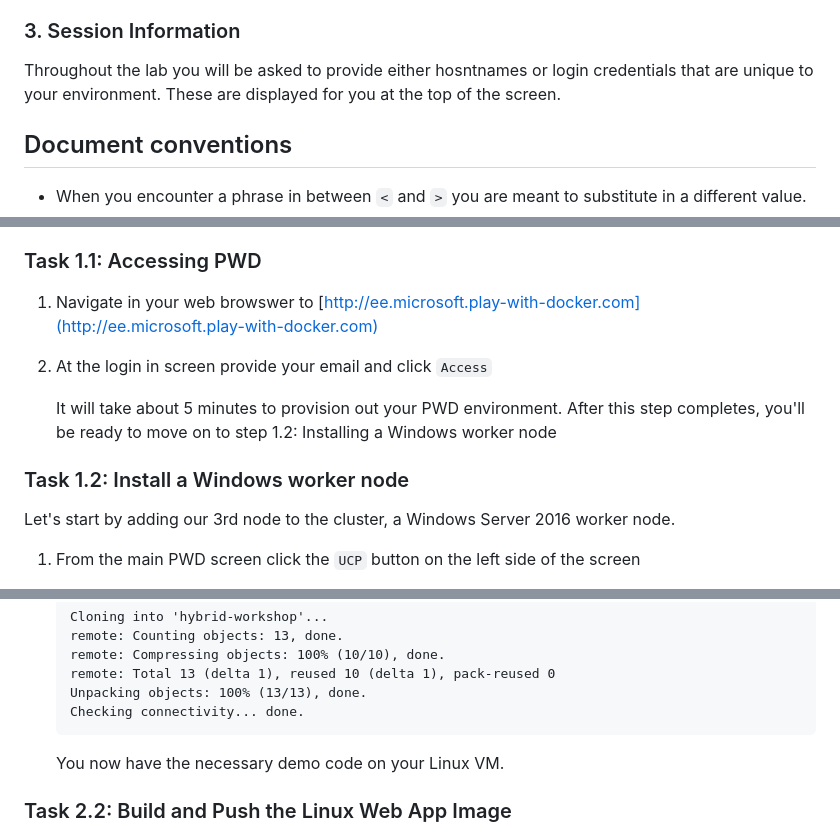
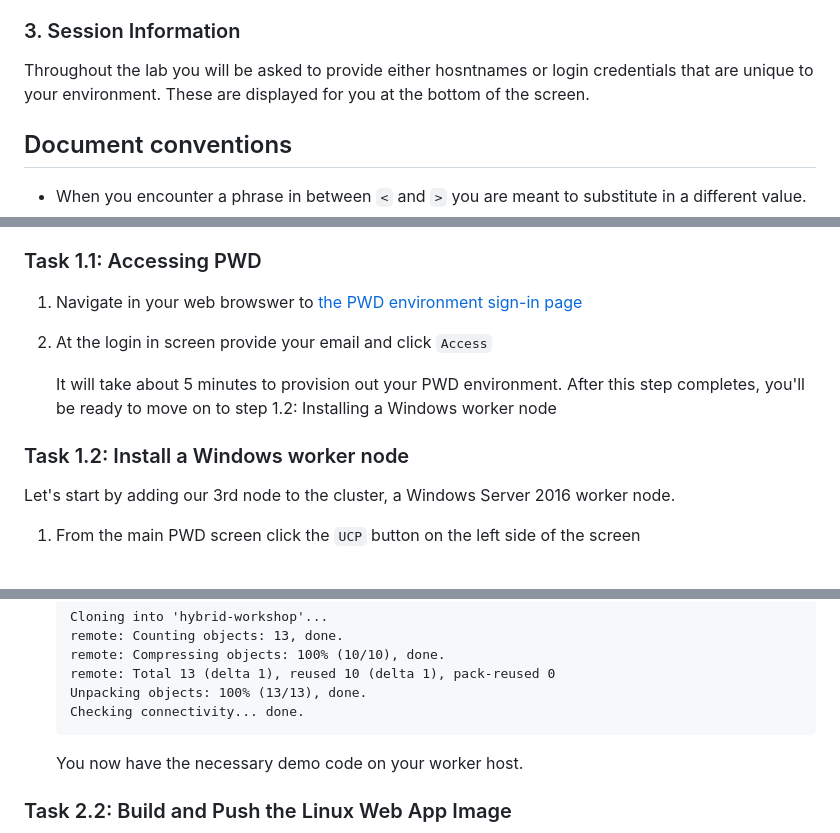
Before and after one commit to mikegcoleman/hybrid-workshop, a Markdown page: pwd_readme.md, 3 parts joined by grey strips. Drawn GitHub-style.

````diff
--- a/pwd_readme.md
+++ b/pwd_readme.md
@@ -51,7 +51,7 @@ web-based management interface as well as the Docker Trusted Registry (DTR) web-
 
 ### 3. Session Information
 
-Throughout the lab you will be asked to provide either hosntnames or login credentials that are unique to your environment. These are displayed for you at the top of the screen.
+Throughout the lab you will be asked to provide either hosntnames or login credentials that are unique to your environment. These are displayed for you at the bottom of the screen.
 
 ## Document conventions
 
@@ -73,15 +73,13 @@ The Play with Docker (PWD) environment is almost completely setup, but before we
 
 ### <a name="task 1.1"></a>Task 1.1: Accessing PWD
 
-1. Navigate in your web browswer to [http://ee.microsoft.play-with-docker.com](http://ee.microsoft.play-with-docker.com)
+1. Navigate in your web browswer to [the PWD environment sign-in page](https://goto.docker.com/2017PWDonMicrosoftAzure_MTALP.html)
 
 2. At the login in screen provide your email and click `Access`
 
 	It will take about 5 minutes to provision out your PWD environment. After this step completes, you'll be ready to move on to step 1.2: Installing a Windows worker node
 
 ### <a name="task1.2"></a>Task 1.2: Install a Windows worker node
-
-
 
 Let's start by adding our 3rd node to the cluster, a Windows Server 2016 worker node.
 
@@ -181,7 +181,7 @@ Let's start with the Linux version.
 	Checking connectivity... done.
 	```
 
-	You now have the necessary demo code on your Linux VM.
+	You now have the necessary demo code on your worker host.
 
 ### <a name="task2.2"></a> Task 2.2: Build and Push the Linux Web App Image
 
````
Also changed, not shown: other parts of pwd_readme.md (+7 -7 lines), images/pwd_screen.png, images/red_warning.png (added).
